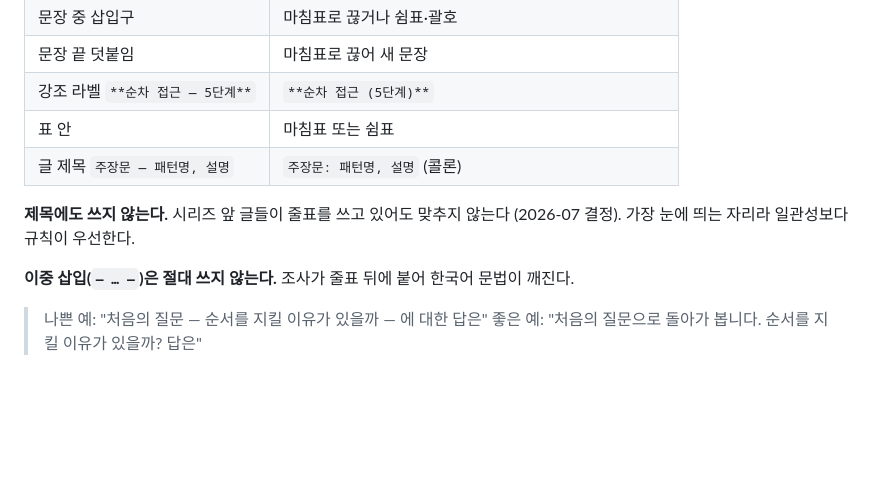
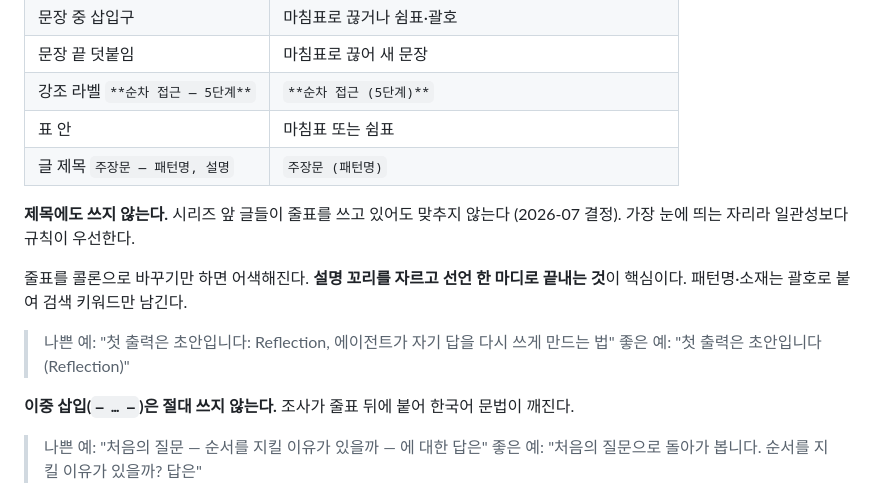
Before and after one commit to bangddong/study-log, a Markdown page: .claude/writing-style.md, the part around the change. GitHub-like rendering; blank space fills up the shorter version.

```diff
--- a/.claude/writing-style.md
+++ b/.claude/writing-style.md
@@ -87,10 +87,16 @@ Harness Engineering 시리즈 글에서 추출한 패턴을 기반으로 한다.
 | 문장 끝 덧붙임 | 마침표로 끊어 새 문장 |
 | 강조 라벨 `**순차 접근 — 5단계**` | `**순차 접근 (5단계)**` |
 | 표 안 | 마침표 또는 쉼표 |
-| 글 제목 `주장문 — 패턴명, 설명` | `주장문: 패턴명, 설명` (콜론) |
+| 글 제목 `주장문 — 패턴명, 설명` | `주장문 (패턴명)` |
 
 **제목에도 쓰지 않는다.** 시리즈 앞 글들이 줄표를 쓰고 있어도 맞추지 않는다 (2026-07 결정).
 가장 눈에 띄는 자리라 일관성보다 규칙이 우선한다.
+
+줄표를 콜론으로 바꾸기만 하면 어색해진다. **설명 꼬리를 자르고 선언 한 마디로 끝내는 것**이 핵심이다.
+패턴명·소재는 괄호로 붙여 검색 키워드만 남긴다.
+
+> 나쁜 예: "첫 출력은 초안입니다: Reflection, 에이전트가 자기 답을 다시 쓰게 만드는 법"
+> 좋은 예: "첫 출력은 초안입니다 (Reflection)"
 
 **이중 삽입(`— … —`)은 절대 쓰지 않는다.** 조사가 줄표 뒤에 붙어 한국어 문법이 깨진다.
 
```
Also changed, not shown: .claude/writing-style-prompt.md (+5 -1 lines), 1 other file.
